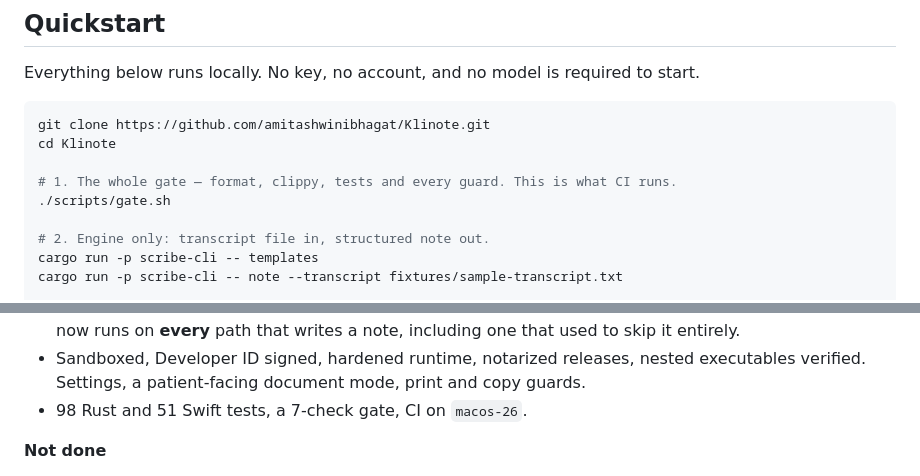
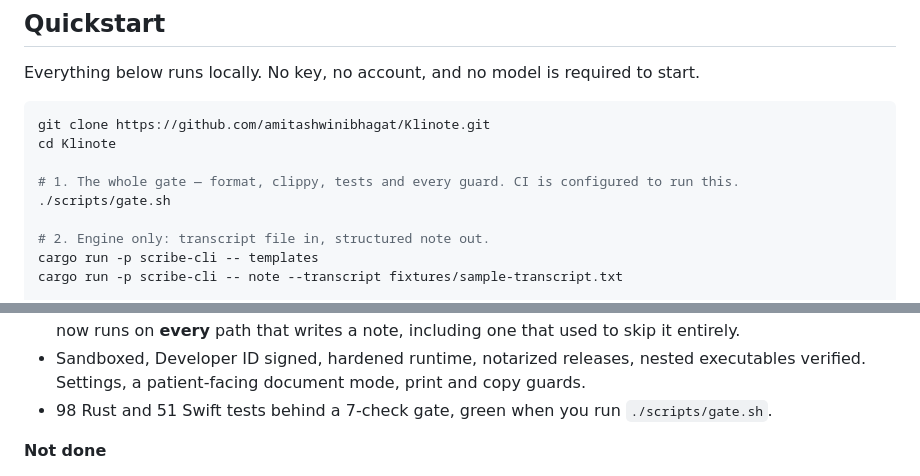
Before and after one commit to amitashwinibhagat/Klinote, a Markdown page: README.md, 2 parts joined by grey strips. Drawn GitHub-style.

```diff
--- a/README.md
+++ b/README.md
@@ -219,7 +219,7 @@ Everything below runs locally. No key, no account, and no model is required to s
 git clone https://github.com/amitashwinibhagat/Klinote.git
 cd Klinote
 
-# 1. The whole gate — format, clippy, tests and every guard. This is what CI runs.
+# 1. The whole gate — format, clippy, tests and every guard. CI is configured to run this.
 ./scripts/gate.sh
 
 # 2. Engine only: transcript file in, structured note out.
@@ -313,7 +313,7 @@ one that does not exist.
   skip it entirely.
 - Sandboxed, Developer ID signed, hardened runtime, notarized releases, nested executables
   verified. Settings, a patient-facing document mode, print and copy guards.
-- 98 Rust and 51 Swift tests, a 7-check gate, CI on `macos-26`.
+- 98 Rust and 51 Swift tests behind a 7-check gate, green when you run `./scripts/gate.sh`.
 
 **Not done**
 
```
Also changed, not shown: other parts of README.md (+8 -3 lines).
